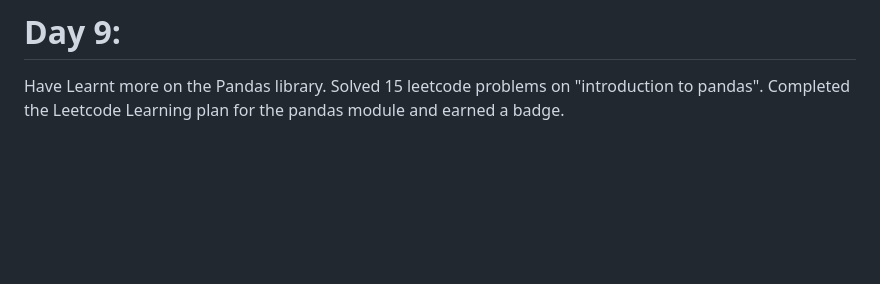
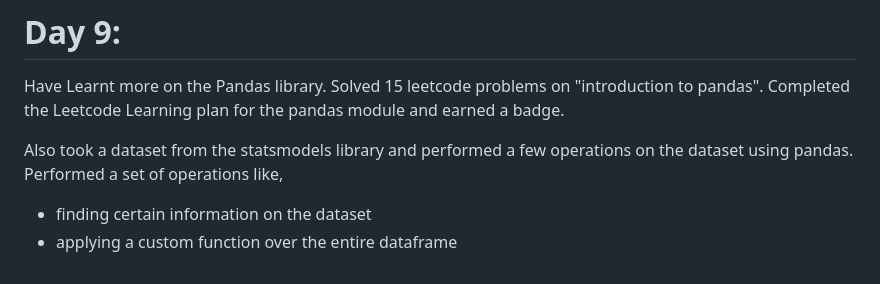
Before and after one commit to madtitan1712/InternshipatAlphaCloudLabs, a Markdown page: README.md, the part around the change. GitHub-like rendering; blank space fills up the shorter version.

```diff
--- a/README.md
+++ b/README.md
@@ -131,3 +131,7 @@ EDA Stands for **E**xploratory **D**ata **A**nalysis. It is used to summarize th
 # Day 9:
 
 Have Learnt more on the Pandas library. Solved 15 leetcode problems on "introduction to pandas". Completed the Leetcode Learning plan for the pandas module and earned a badge.
+
+Also took a dataset from the statsmodels library and performed a few operations on the dataset using pandas. Performed a set of operations like,
+- finding certain information on the dataset
+- applying a custom function over the entire dataframe
```
